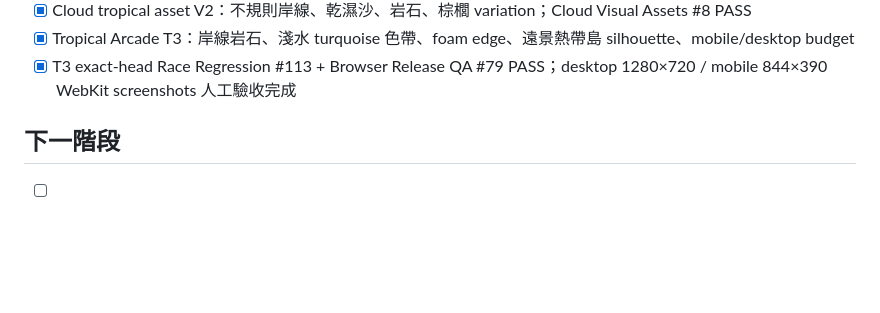
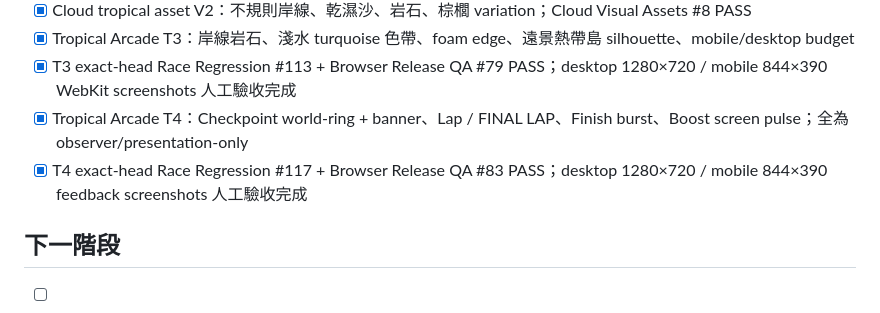
Before and after one commit to qookey109-pixel/Jet-Ski, a Markdown page: TODO.md, the part around the change. Drawn GitHub-style; blank space fills up the shorter version.

Commit message:
Mark Tropical Arcade T4 complete

```diff
--- a/TODO.md
+++ b/TODO.md
@@ -88,6 +88,8 @@
 - [x] Cloud tropical asset V2：不規則岸線、乾濕沙、岩石、棕櫚 variation；Cloud Visual Assets #8 PASS
 - [x] Tropical Arcade T3：岸線岩石、淺水 turquoise 色帶、foam edge、遠景熱帶島 silhouette、mobile/desktop budget
 - [x] T3 exact-head Race Regression #113 + Browser Release QA #79 PASS；desktop 1280×720 / mobile 844×390 WebKit screenshots 人工驗收完成
+- [x] Tropical Arcade T4：Checkpoint world-ring + banner、Lap / FINAL LAP、Finish burst、Boost screen pulse；全為 observer/presentation-only
+- [x] T4 exact-head Race Regression #117 + Browser Release QA #83 PASS；desktop 1280×720 / mobile 844×390 feedback screenshots 人工驗收完成
 
 ## 下一階段
 - [ ] **V0.11.16 macOS Safari hands-on acceptance**：完整跑完四場 Championship，確認 Start / race / pause / results / ending / Save / Garage / Challenges / More 流程
```
